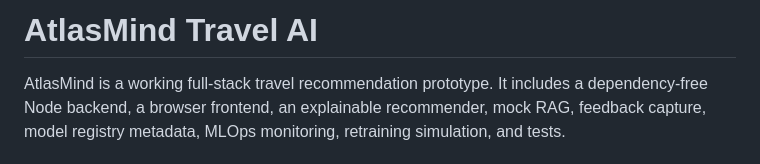
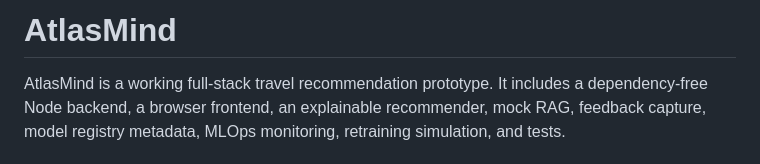
Before and after one commit to harryxxn/Vacation-Recommendation-Engine, a Markdown page: README.md, the part around the change. Rendered like a GitHub page.

```diff
--- a/README.md
+++ b/README.md
@@ -1,4 +1,4 @@
-# AtlasMind Travel AI
+# AtlasMind
 
 AtlasMind is a working full-stack travel recommendation prototype. It includes a
 dependency-free Node backend, a browser frontend, an explainable recommender,
```
